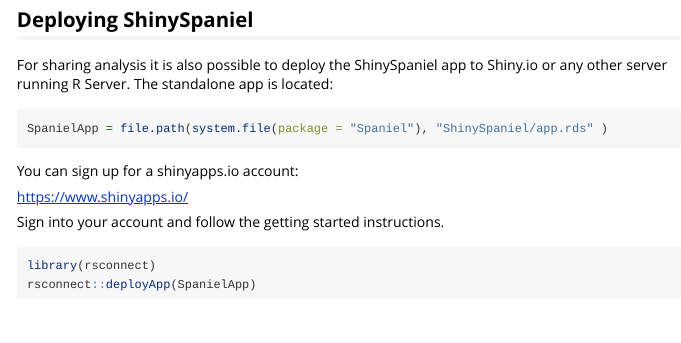
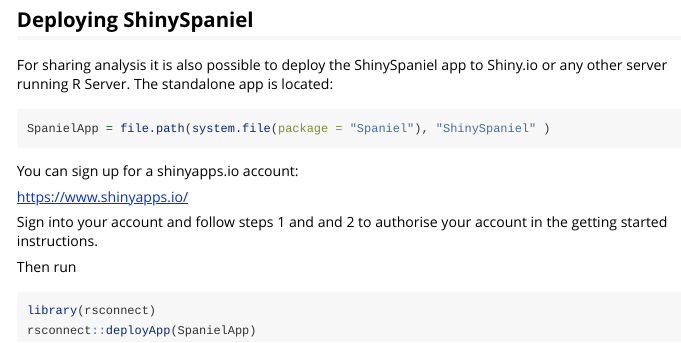
Before and after one commit to RachelQueen1/Spaniel, an R Markdown document (vignettes/spaniel-vignette.Rmd): the page in a window 1100 px wide, from 6480 px down. Rendered offline with R 4.5, knitr and Pandoc, with nearby package versions; some code elsewhere in the file could not run offline; common packages that the code uses without loading them are loaded.

Commit message:
updated vignette to include shiny installation instructions

````diff
--- a/vignettes/spaniel-vignette.Rmd
+++ b/vignettes/spaniel-vignette.Rmd
@@ -333,14 +333,17 @@
 Shiny.io or any other server running R Server. The standalone app is located:
 
 ```{r, eval = F}
-SpanielApp = file.path(system.file(package = "Spaniel"), "ShinySpaniel/app.rds" )
+SpanielApp = file.path(system.file(package = "Spaniel"), "ShinySpaniel" )
 ```
 
 You can sign up for a shinyapps.io account:
 
 https://www.shinyapps.io/
 
-Sign into your account and follow the getting started instructions.
+Sign into your account and follow steps 1 and and 2 to authorise your account
+in the getting started instructions.
+
+Then run
 
 
 ```{r, eval = F}
````
